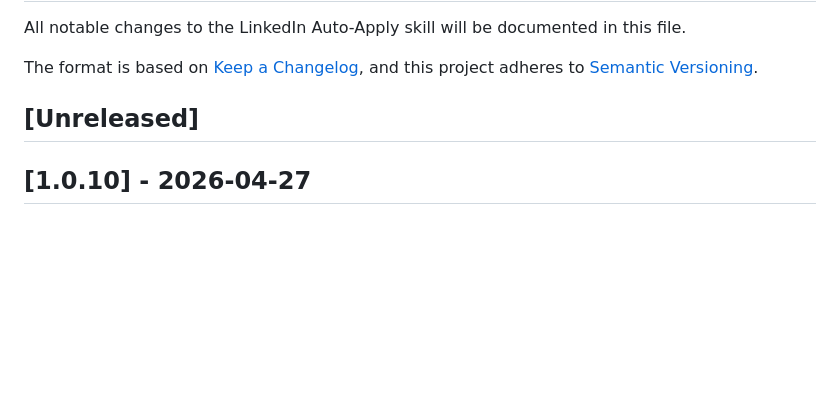
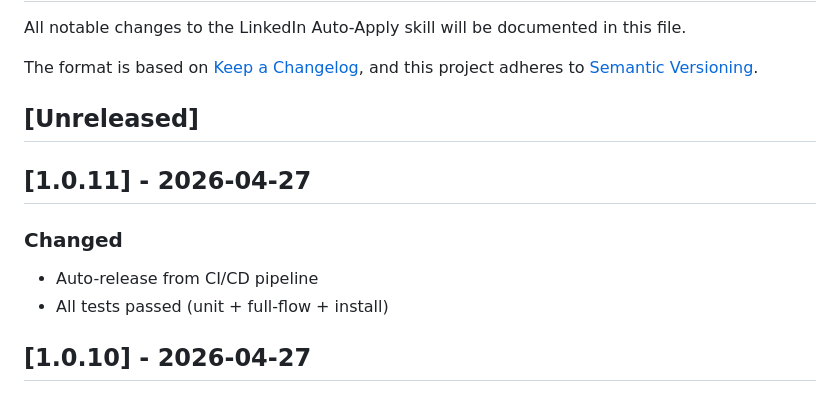
Before and after one commit to yennanliu/linkedin-skill, a Markdown page: CHANGELOG.md, the part around the change. Drawn GitHub-style; blank space fills up the shorter version.

Commit message:
docs: update CHANGELOG for v1.0.11 [skip ci]

```diff
--- a/CHANGELOG.md
+++ b/CHANGELOG.md
@@ -6,6 +6,12 @@ The format is based on [Keep a Changelog](https://keepachangelog.com/en/1.0.0/),
 and this project adheres to [Semantic Versioning](https://semver.org/spec/v2.0.0.html).
 
 ## [Unreleased]
+## [1.0.11] - 2026-04-27
+
+### Changed
+- Auto-release from CI/CD pipeline
+- All tests passed (unit + full-flow + install)
+
 ## [1.0.10] - 2026-04-27
 
 ### Changed
```
